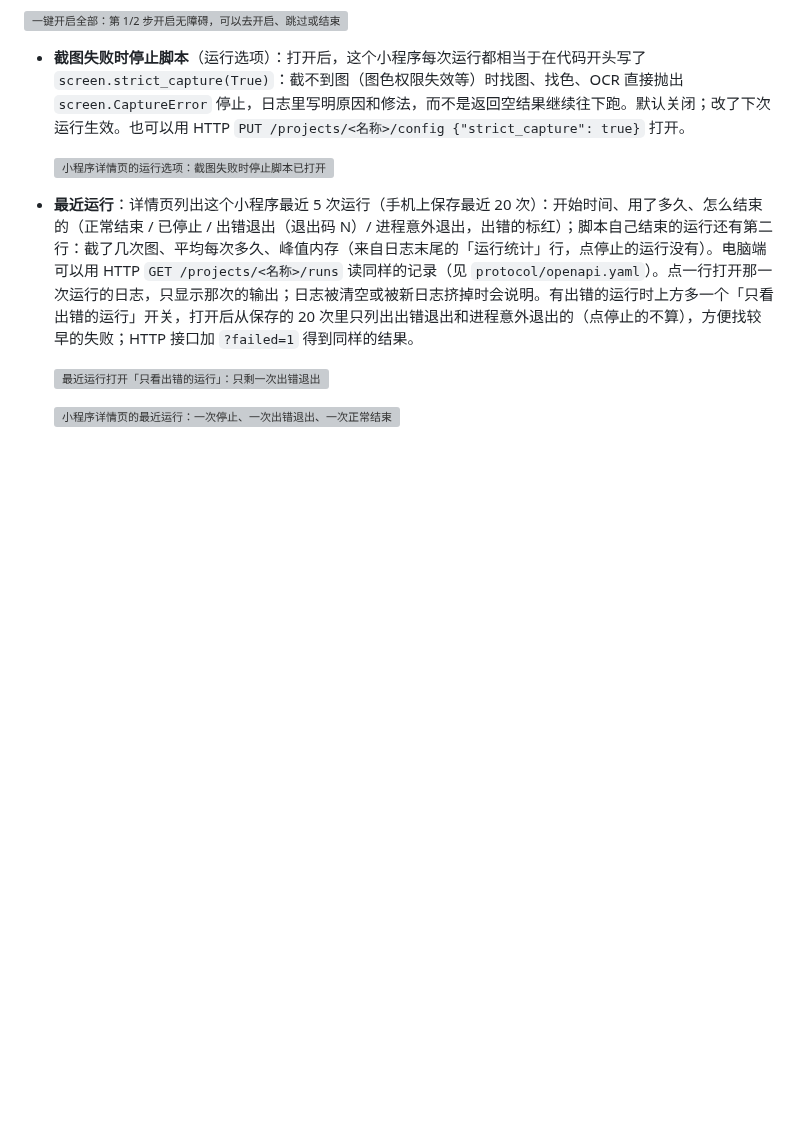
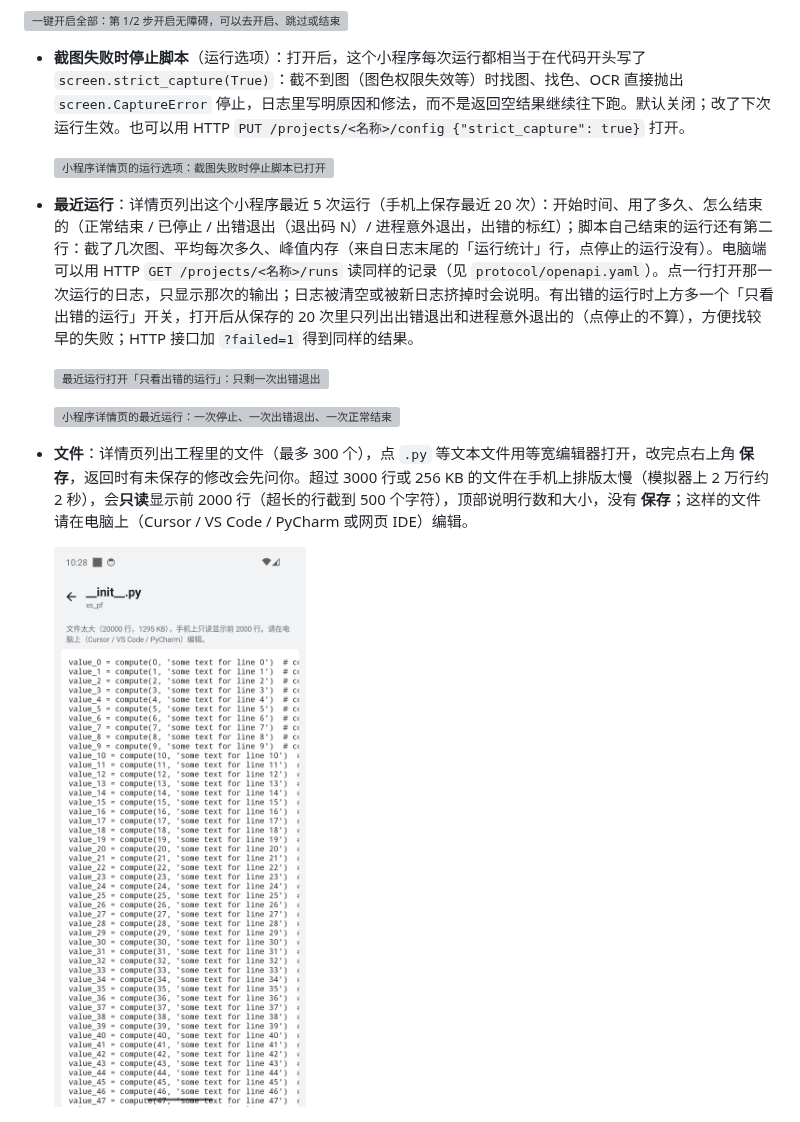
Before and after one commit to JackLuguibin/xscript, a Markdown page: docs/使用手册.md, the part around the change. Rendered like a GitHub page; pictures changed too: docs/images/phone-editor-readonly.png (added); blank space fills up the shorter version; grey boxes are pictures that could not be loaded.

Commit message:
docs(android): describe the read-only preview for big files

```diff
--- a/docs/使用手册.md
+++ b/docs/使用手册.md
@@ -110,6 +110,10 @@ python3 scripts/device_float_e2e.py emulator-5554 http://127.0.0.1:19860   # 134
   ![最近运行打开「只看出错的运行」：只剩一次出错退出](images/phone-run-history-failed.png)
 
   ![小程序详情页的最近运行：一次停止、一次出错退出、一次正常结束](images/phone-run-history.png)
+
+- **文件**：详情页列出工程里的文件（最多 300 个），点 `.py` 等文本文件用等宽编辑器打开，改完点右上角 **保存**，返回时有未保存的修改会先问你。超过 3000 行或 256 KB 的文件在手机上排版太慢（模拟器上 2 万行约 2 秒），会**只读**显示前 2000 行（超长的行截到 500 个字符），顶部说明行数和大小，没有 **保存**；这样的文件请在电脑上（Cursor / VS Code / PyCharm 或网页 IDE）编辑。
+
+  ![手机编辑器打开 2 万行的文件：顶部提示文件太大、只读显示前 2000 行](images/phone-editor-readonly.png)
 
   ![点开出错的那次：只显示这次运行的日志和报错](images/phone-run-history-log.png)
 
```
